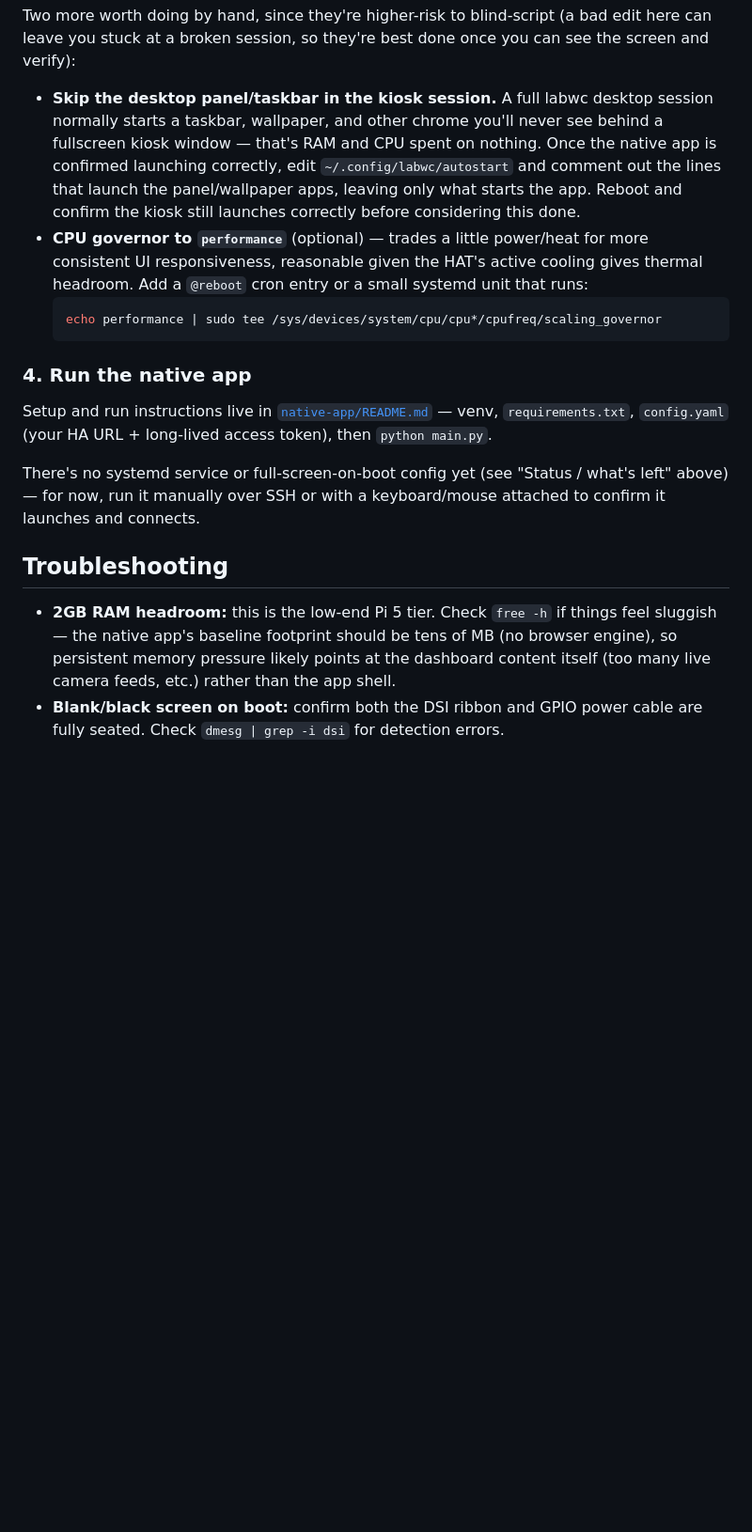
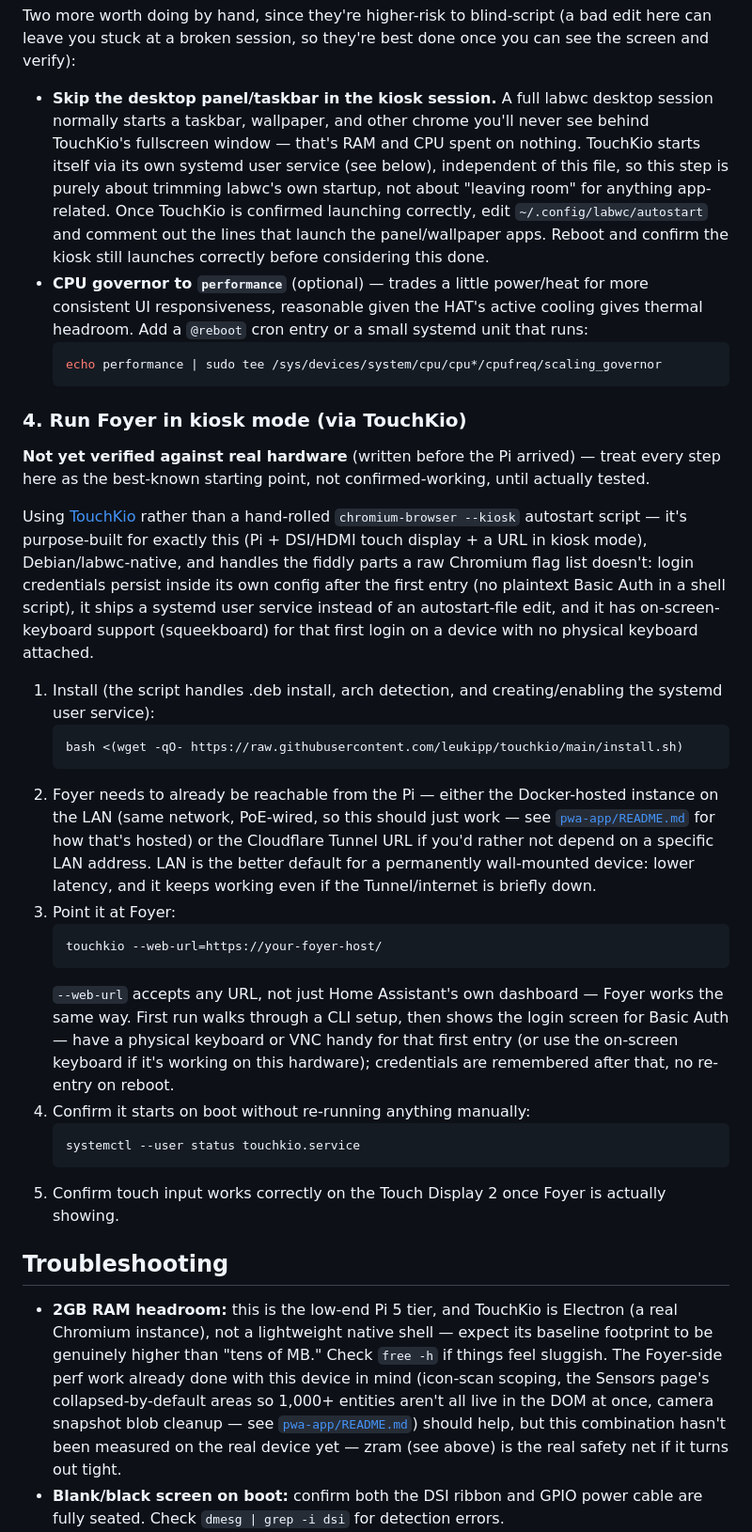
Before and after one commit to MJFlanigan5/ha-wall-kiosk, a Markdown page: README.md, the part around one of its changes. Shown at 94% size. GitHub-like rendering; blank space fills up the shorter version.

````diff
--- a/README.md
+++ b/README.md
@@ -203,11 +221,14 @@ done once you can see the screen and verify):
 
 - **Skip the desktop panel/taskbar in the kiosk session.** A full labwc
   desktop session normally starts a taskbar, wallpaper, and other chrome
-  you'll never see behind a fullscreen kiosk window — that's RAM and CPU
-  spent on nothing. Once the native app is confirmed launching correctly,
+  you'll never see behind TouchKio's fullscreen window — that's RAM and
+  CPU spent on nothing. TouchKio starts itself via its own systemd user
+  service (see below), independent of this file, so this step is purely
+  about trimming labwc's own startup, not about "leaving room" for
+  anything app-related. Once TouchKio is confirmed launching correctly,
   edit `~/.config/labwc/autostart` and comment out the lines that launch
-  the panel/wallpaper apps, leaving only what starts the app. Reboot and
-  confirm the kiosk still launches correctly before considering this done.
+  the panel/wallpaper apps. Reboot and confirm the kiosk still launches
+  correctly before considering this done.
 - **CPU governor to `performance`** (optional) — trades a little power/heat
   for more consistent UI responsiveness, reasonable given the HAT's active
   cooling gives thermal headroom. Add a `@reboot` cron entry or a small
@@ -216,23 +237,63 @@ done once you can see the screen and verify):
   echo performance | sudo tee /sys/devices/system/cpu/cpu*/cpufreq/scaling_governor
   ```
 
-### 4. Run the native app
+### 4. Run Foyer in kiosk mode (via TouchKio)
 
-Setup and run instructions live in
-[`native-app/README.md`](native-app/README.md) — venv, `requirements.txt`,
-`config.yaml` (your HA URL + long-lived access token), then `python main.py`.
+**Not yet verified against real hardware** (written before the Pi
+arrived) — treat every step here as the best-known starting point, not
+confirmed-working, until actually tested.
 
-There's no systemd service or full-screen-on-boot config yet (see "Status /
-what's left" above) — for now, run it manually over SSH or with a
-keyboard/mouse attached to confirm it launches and connects.
+Using [TouchKio](https://github.com/leukipp/touchkio) rather than a
+hand-rolled `chromium-browser --kiosk` autostart script — it's
+purpose-built for exactly this (Pi + DSI/HDMI touch display + a URL in
+kiosk mode), Debian/labwc-native, and handles the fiddly parts a raw
+Chromium flag list doesn't: login credentials persist inside its own
+config after the first entry (no plaintext Basic Auth in a shell
+script), it ships a systemd user service instead of an autostart-file
+edit, and it has on-screen-keyboard support (squeekboard) for that
+first login on a device with no physical keyboard attached.
+
+1. Install (the script handles .deb install, arch detection, and
+   creating/enabling the systemd user service):
+   ```bash
+   bash <(wget -qO- https://raw.githubusercontent.com/leukipp/touchkio/main/install.sh)
+   ```
+2. Foyer needs to already be reachable from the Pi — either the
+   Docker-hosted instance on the LAN (same network, PoE-wired, so this
+   should just work — see [`pwa-app/README.md`](pwa-app/README.md) for
+   how that's hosted) or the Cloudflare Tunnel URL if you'd rather not
+   depend on a specific LAN address. LAN is the better default for a
+   permanently wall-mounted device: lower latency, and it keeps working
+   even if the Tunnel/internet is briefly down.
+3. Point it at Foyer:
+   ```bash
+   touchkio --web-url=https://your-foyer-host/
+   ```
+   `--web-url` accepts any URL, not just Home Assistant's own dashboard
+   — Foyer works the same way. First run walks through a CLI setup, then
+   shows the login screen for Basic Auth — have a physical keyboard or
+   VNC handy for that first entry (or use the on-screen keyboard if it's
+   working on this hardware); credentials are remembered after that, no
+   re-entry on reboot.
+4. Confirm it starts on boot without re-running anything manually:
+   ```bash
+   systemctl --user status touchkio.service
+   ```
+5. Confirm touch input works correctly on the Touch Display 2 once
+   Foyer is actually showing.
 
 ## Troubleshooting
 
-- **2GB RAM headroom:** this is the low-end Pi 5 tier. Check `free -h` if
-  things feel sluggish — the native app's baseline footprint should be tens
-  of MB (no browser engine), so persistent memory pressure likely points at
-  the dashboard content itself (too many live camera feeds, etc.) rather
-  than the app shell.
+- **2GB RAM headroom:** this is the low-end Pi 5 tier, and TouchKio is
+  Electron (a real Chromium instance), not a lightweight native shell —
+  expect its baseline footprint to be genuinely higher than "tens of
+  MB." Check `free -h` if things feel sluggish. The Foyer-side perf work
+  already done with this device in mind (icon-scan scoping, the Sensors
+  page's collapsed-by-default areas so 1,000+ entities aren't all live
+  in the DOM at once, camera snapshot blob cleanup — see
+  [`pwa-app/README.md`](pwa-app/README.md)) should help, but this
+  combination hasn't been measured on the real device yet — zram (see
+  above) is the real safety net if it turns out tight.
 - **Blank/black screen on boot:** confirm both the DSI ribbon and GPIO power
   cable are fully seated. Check `dmesg | grep -i dsi` for detection errors.
 - **Screen sleeps after a few minutes:** re-run `sudo raspi-config` →
````
Also changed, not shown: other parts of README.md (+81 -49 lines), docs/IPAD_PWA_SPEC.md (+21 -13 lines).
